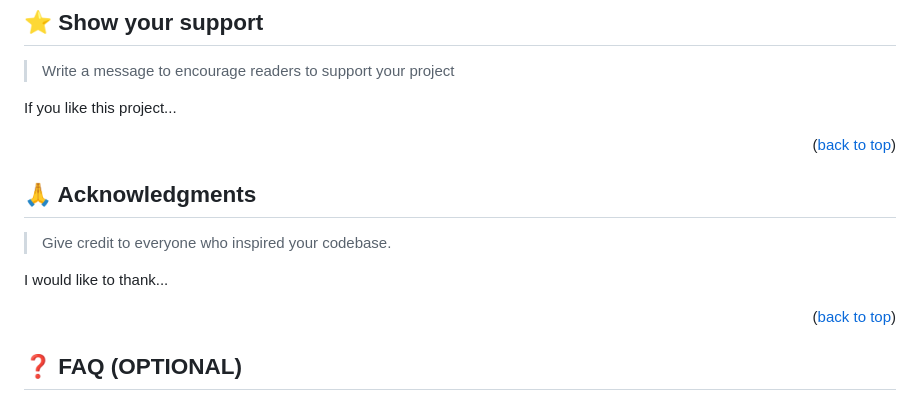
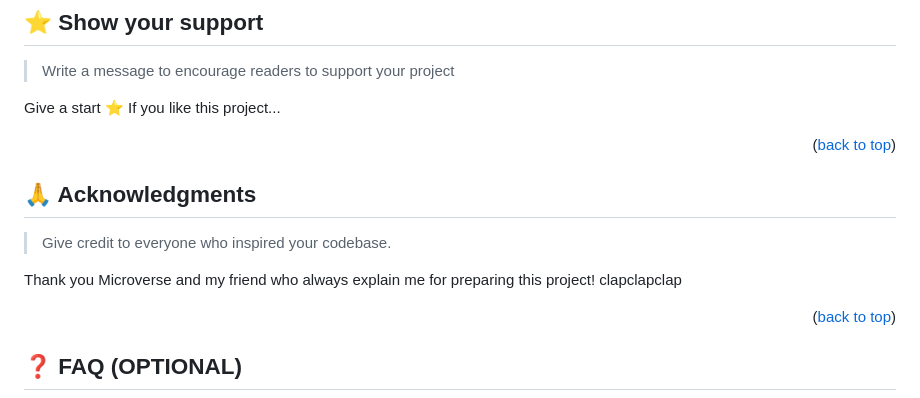
Before and after one commit to Kaghenimbale/Capstone-project, a Markdown page: README.md, the part around one of its changes. Drawn GitHub-style.

```diff
--- a/README.md
+++ b/README.md
@@ -212,7 +203,7 @@ Feel free to check the [issues page](../../issues/).
 
 > Write a message to encourage readers to support your project
 
-If you like this project...
+Give a start ⭐️ If you like this project...
 
 <p align="right">(<a href="#readme-top">back to top</a>)</p>
 
@@ -222,7 +213,7 @@ If you like this project...
 
 > Give credit to everyone who inspired your codebase.
 
-I would like to thank...
+Thank you Microverse and my friend who always explain me for preparing this project! clapclapclap
 
 <p align="right">(<a href="#readme-top">back to top</a>)</p>
 
```
Also changed, not shown: other parts of README.md (+20 -29 lines).
